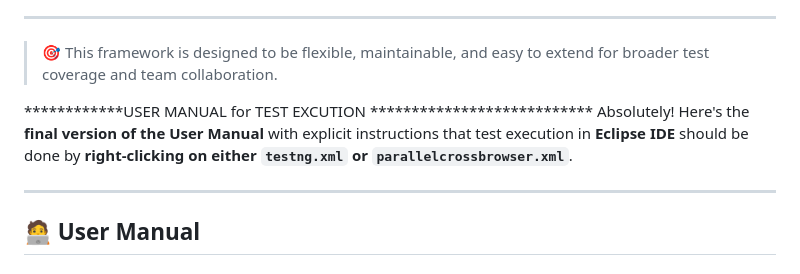
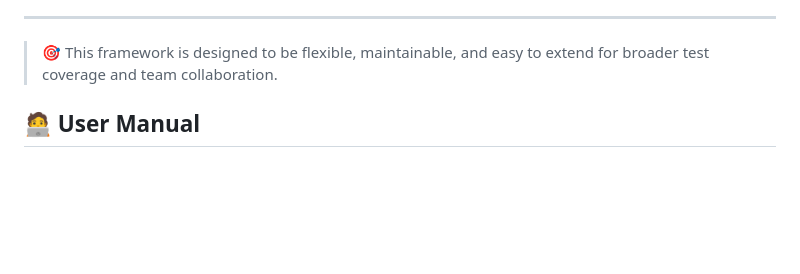
Before and after one commit to zzinin/sdem, a Markdown page: README.md, the part around the change. Rendered like a GitHub page; blank space fills up the shorter version.

```diff
--- a/README.md
+++ b/README.md
@@ -81,10 +81,7 @@ Automated test classes include:
 
 > 🎯 This framework is designed to be flexible, maintainable, and easy to extend for broader test coverage and team collaboration.
 
-************USER MANUAL for TEST EXCUTION ***************************
-Absolutely! Here's the **final version of the User Manual** with explicit instructions that test execution in **Eclipse IDE** should be done by **right-clicking on either `testng.xml` or `parallelcrossbrowser.xml`**.
 
----
 
 ## 🧑‍💻 User Manual
 
```
